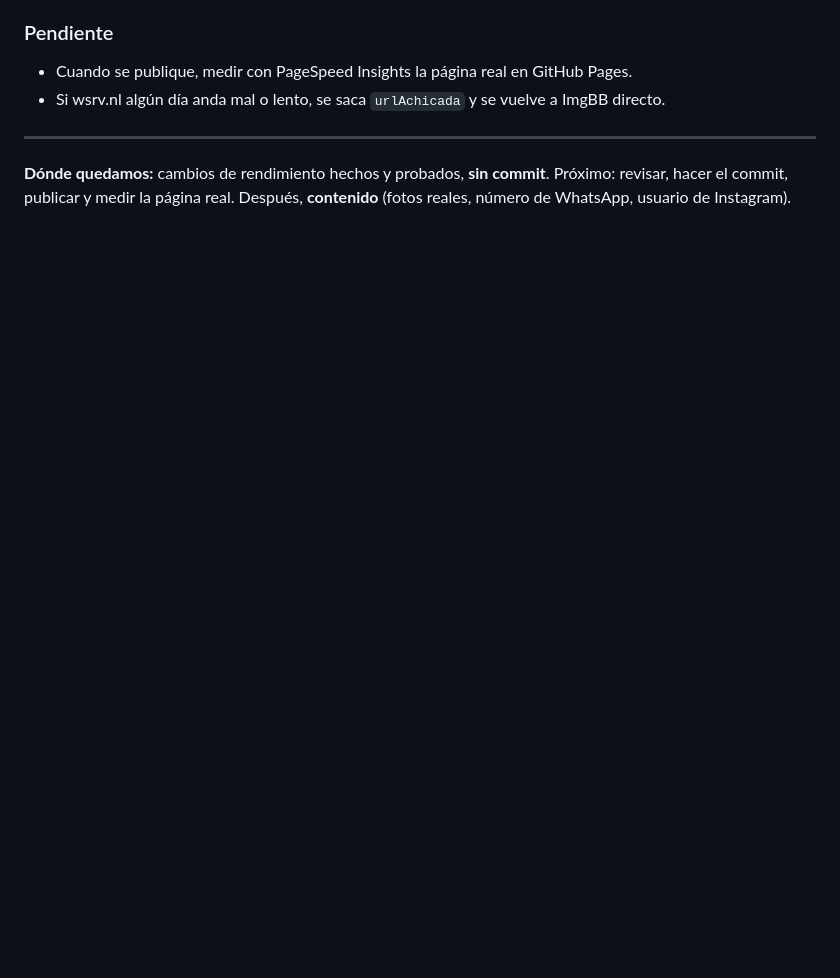
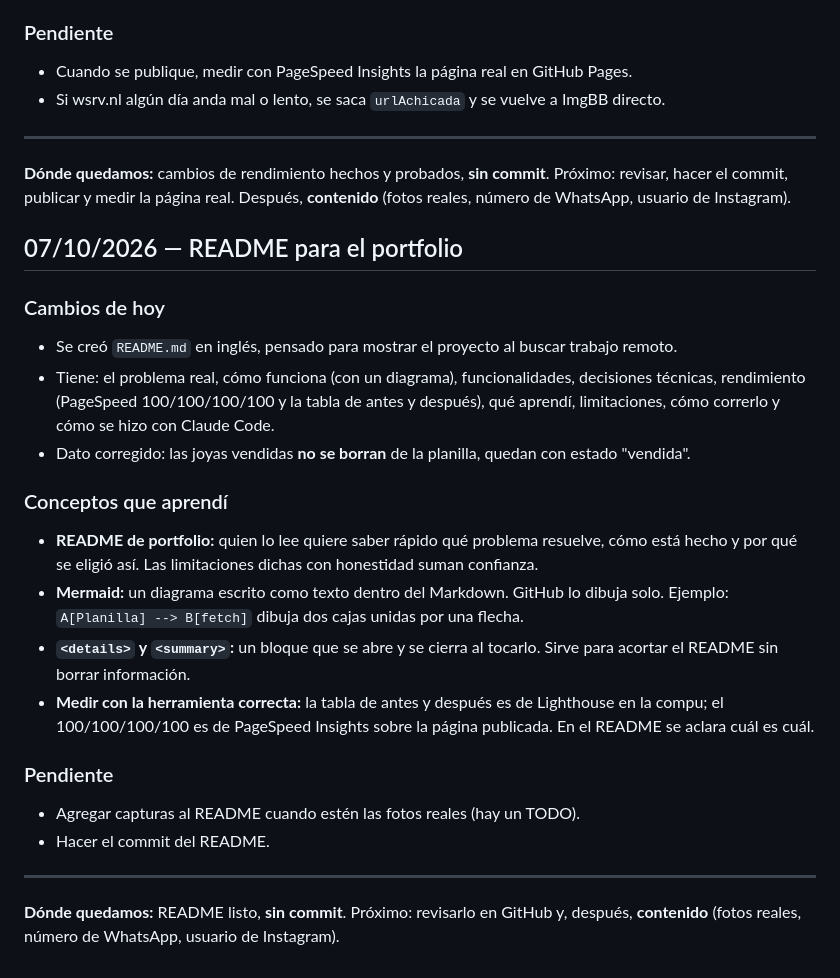
Before and after one commit to r3ss4k00-cmd/catalogo-joyas, a Markdown page: PROGRESO.md, the part around the change. Rendered like a GitHub page; blank space fills up the shorter version.

Commit message:
docs: README para el portfolio

```diff
--- a/PROGRESO.md
+++ b/PROGRESO.md
@@ -538,3 +538,24 @@ Solo quedan dos avisos: caché y compresión. Dependen del servidor (GitHub Page
 ---
 
 **Dónde quedamos:** cambios de rendimiento hechos y probados, **sin commit**. Próximo: revisar, hacer el commit, publicar y medir la página real. Después, **contenido** (fotos reales, número de WhatsApp, usuario de Instagram).
+
+## 07/10/2026 — README para el portfolio
+
+### Cambios de hoy
+- Se creó `README.md` en inglés, pensado para mostrar el proyecto al buscar trabajo remoto.
+- Tiene: el problema real, cómo funciona (con un diagrama), funcionalidades, decisiones técnicas, rendimiento (PageSpeed 100/100/100/100 y la tabla de antes y después), qué aprendí, limitaciones, cómo correrlo y cómo se hizo con Claude Code.
+- Dato corregido: las joyas vendidas **no se borran** de la planilla, quedan con estado "vendida".
+
+### Conceptos que aprendí
+- **README de portfolio:** quien lo lee quiere saber rápido qué problema resuelve, cómo está hecho y por qué se eligió así. Las limitaciones dichas con honestidad suman confianza.
+- **Mermaid:** un diagrama escrito como texto dentro del Markdown. GitHub lo dibuja solo. Ejemplo: `A[Planilla] --> B[fetch]` dibuja dos cajas unidas por una flecha.
+- **`<details>` y `<summary>`:** un bloque que se abre y se cierra al tocarlo. Sirve para acortar el README sin borrar información.
+- **Medir con la herramienta correcta:** la tabla de antes y después es de Lighthouse en la compu; el 100/100/100/100 es de PageSpeed Insights sobre la página publicada. En el README se aclara cuál es cuál.
+
+### Pendiente
+- Agregar capturas al README cuando estén las fotos reales (hay un TODO).
+- Hacer el commit del README.
+
+---
+
+**Dónde quedamos:** README listo, **sin commit**. Próximo: revisarlo en GitHub y, después, **contenido** (fotos reales, número de WhatsApp, usuario de Instagram).
```
Also changed, not shown: README.md (added, +95 -0 lines).
